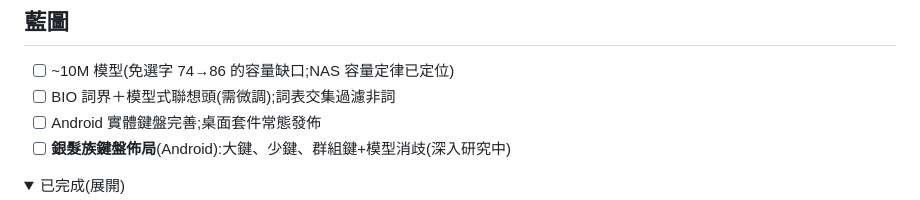
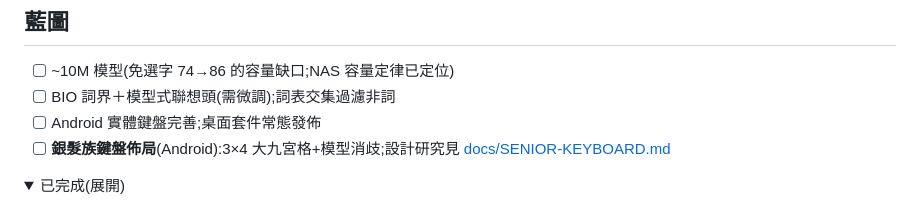
Before and after one commit to vieenrose/sloth-zhuyin-linux, a Markdown page: README.md, the part around the change. Drawn GitHub-style; folded sections open.

```diff
--- a/README.md
+++ b/README.md
@@ -73,7 +73,7 @@ libchewing。量法與對照見 `docs/COMPARISON.md`。
 - [ ] ~10M 模型(免選字 74→86 的容量缺口;NAS 容量定律已定位)
 - [ ] BIO 詞界＋模型式聯想頭(需微調);詞表交集過濾非詞
 - [ ] Android 實體鍵盤完善;桌面套件常態發佈
-- [ ] **銀髮族鍵盤佈局**(Android):大鍵、少鍵、群組鍵+模型消歧(深入研究中)
+- [ ] **銀髮族鍵盤佈局**(Android):3×4 大九宮格+模型消歧;設計研究見 [docs/SENIOR-KEYBOARD.md](docs/SENIOR-KEYBOARD.md)
 
 <details><summary>已完成(展開)</summary>
 
```
Also changed, not shown: README.en.md (+1 -1 lines), docs/SENIOR-KEYBOARD.md (added, +302 -0 lines).
